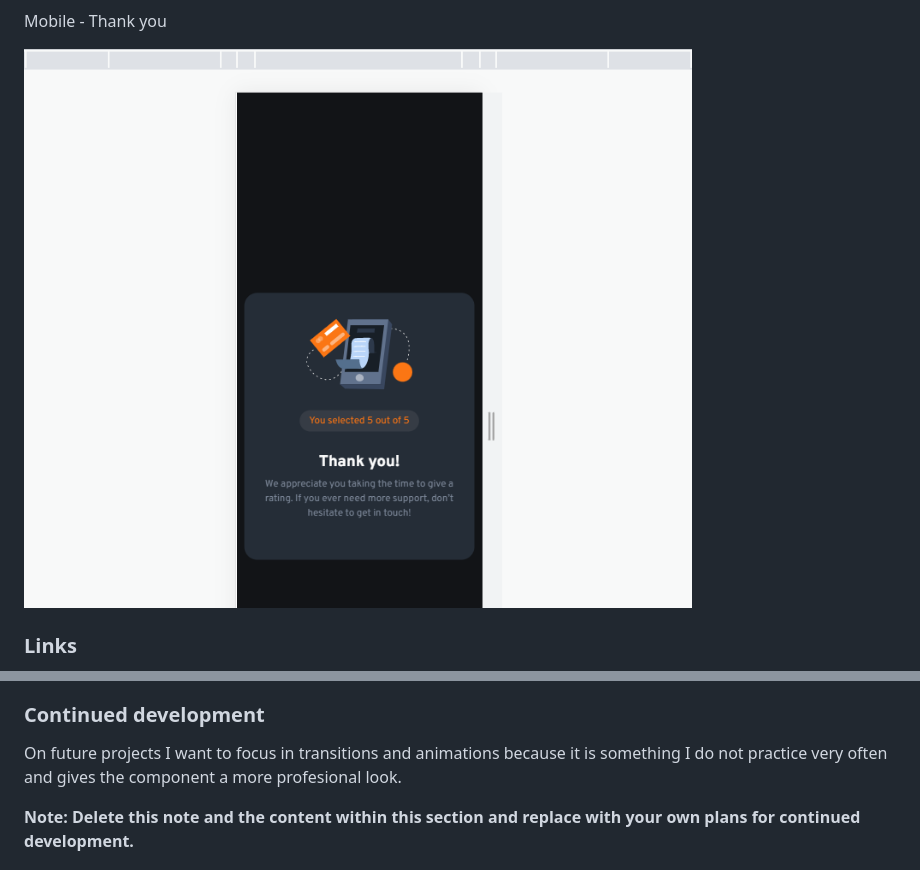
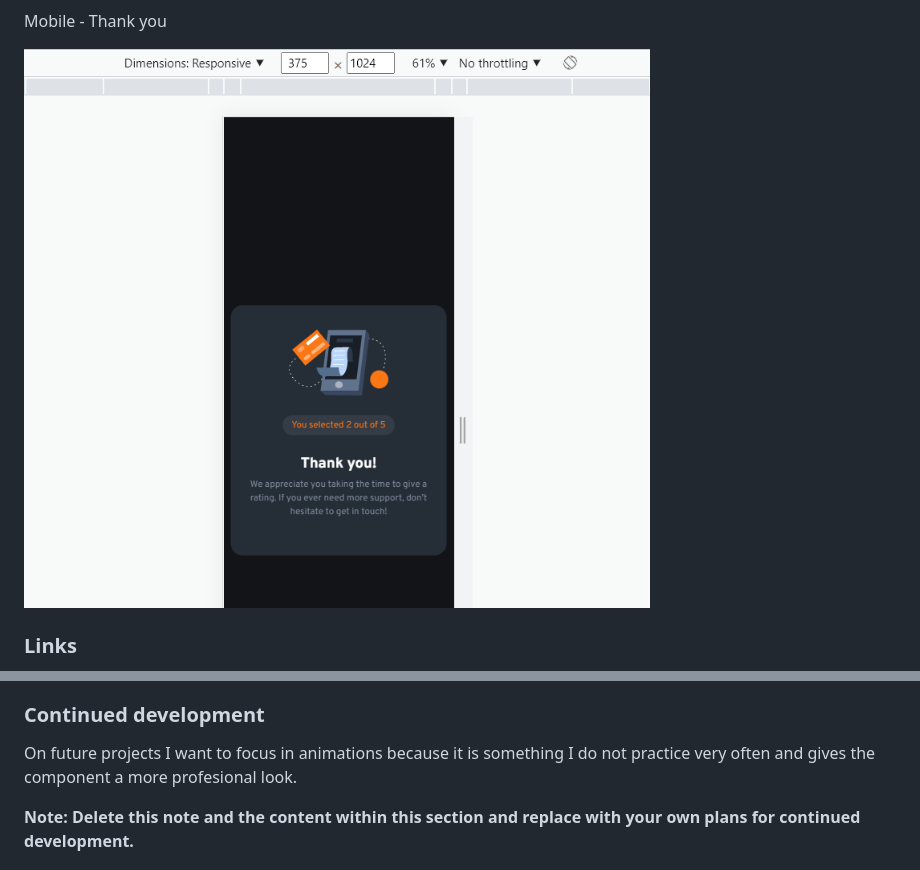
Before and after one commit to JoseLuisPB/FEM-Interactive-Rating-Component, a Markdown page: README.md, 2 parts joined by grey strips. GitHub-like rendering; pictures changed too: images/solution/mobile-thank-you.png.

Commit message:
Readme adjusted with solutions screenshot

```diff
--- a/README.md
+++ b/README.md
@@ -62,7 +62,7 @@ Mobile - Thank you
 
 ### Continued development
 
-On future projects I want to focus in transitions and animations because it is something I do not practice very often and gives the component a more profesional look.
+On future projects I want to focus in animations because it is something I do not practice very often and gives the component a more profesional look.
 
 **Note: Delete this note and the content within this section and replace with your own plans for continued development.**
 
```
Also changed, not shown: images/solution/desktop-submit.png, images/solution/desktop-thank-you.png, images/solution/mobile-submit.png.
